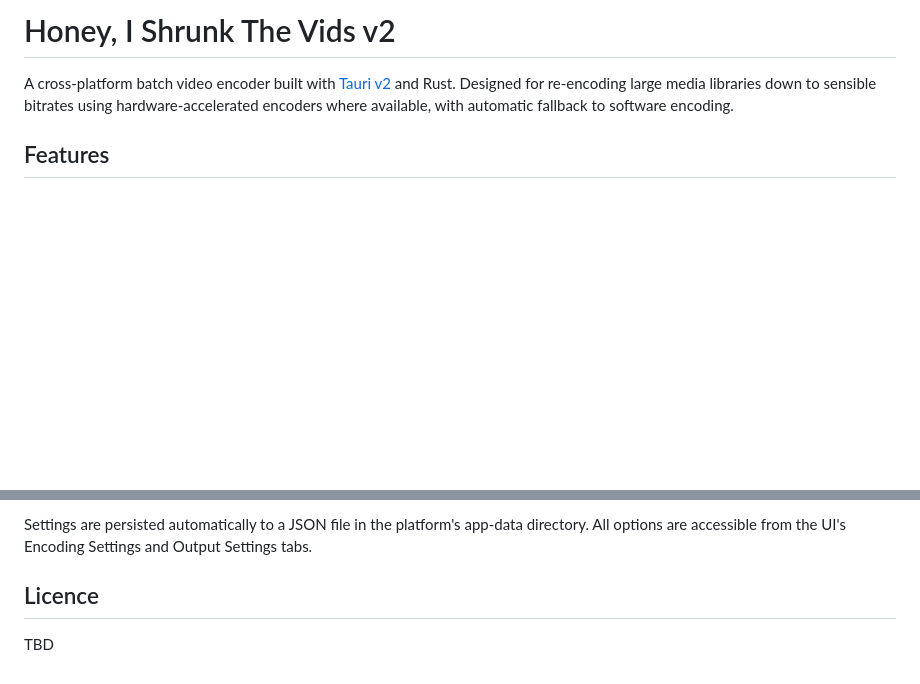
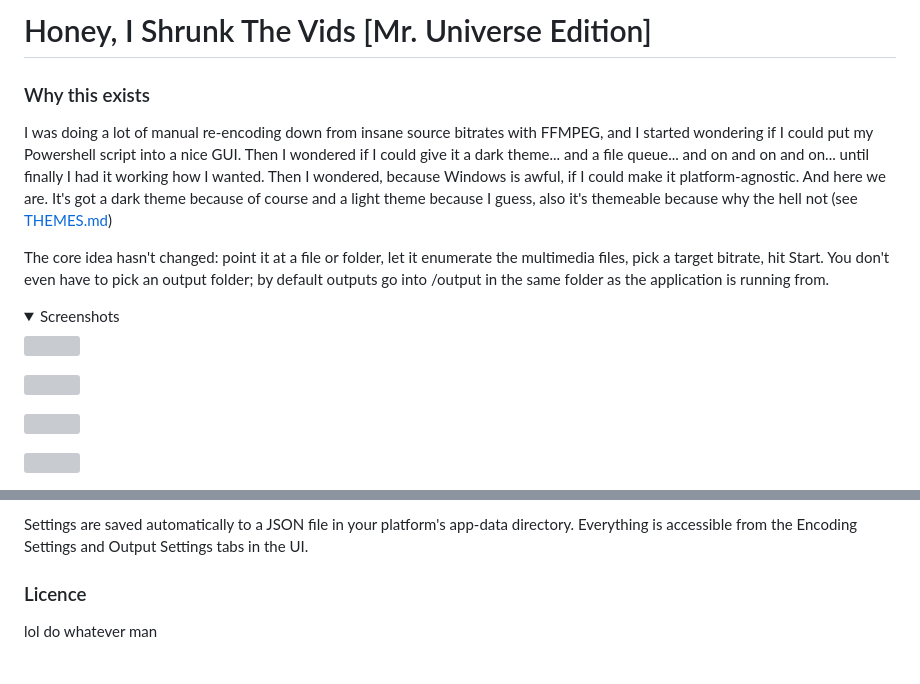
Before and after one commit to obelisk-complex/histv-universal, a Markdown page: README.md, 2 parts joined by grey strips. GitHub-like rendering; folded sections open; blank space fills up the shorter version; grey boxes are pictures that could not be loaded.

```diff
--- a/README.md
+++ b/README.md
@@ -1,5 +1,19 @@
-# Honey, I Shrunk The Vids v2
+# Honey, I Shrunk The Vids [Mr. Universe Edition]
 
-A cross-platform batch video encoder built with [Tauri v2](https://v2.tauri.app/) and Rust. Designed for re-encoding large media libraries down to sensible bitrates using hardware-accelerated encoders where available, with automatic fallback to software encoding.
+### Why this exists
 
-## Features
+I was doing a lot of manual re-encoding down from insane source bitrates with FFMPEG, and I started wondering if I could put my Powershell script into a nice GUI. Then I wondered if I could give it a dark theme... and a file queue... and on and on and on... until finally I had it working how I wanted. Then I wondered, because Windows is awful, if I could make it platform-agnostic. And here we are. It's got a dark theme because of course and a light theme because I guess, also it's themeable because why the hell not (see [THEMES.md](https://codeberg.org/dorkian_gray/histv-universal/src/branch/main/THEMES.md))
+
+The core idea hasn't changed: point it at a file or folder, let it enumerate the multimedia files, pick a target bitrate, hit Start. You don't even have to pick an output folder; by default outputs go into /output in the same folder as the application is running from.
+
+<details>
+   <summary>Screenshots</summary>
+
+![](https://media.piefed.ca/posts/Zh/5q/Zh5qETVk8VWnkks.png)
+
+![](https://media.piefed.ca/posts/R4/aC/R4aCX6NcjH5tjqU.png)
+
+![](https://media.piefed.ca/posts/Ok/Eo/OkEohnm6jMVh1Ei.png)
+
+![](https://media.piefed.ca/posts/D4/g3/D4g317xAHJTh9Uq.png)
+
@@ -72,6 +104,6 @@ cargo tauri build      # produce a release installer/bundle
 
-Settings are persisted automatically to a JSON file in the platform's app-data directory. All options are accessible from the UI's Encoding Settings and Output Settings tabs.
+Settings are saved automatically to a JSON file in your platform's app-data directory. Everything is accessible from the Encoding Settings and Output Settings tabs in the UI.
 
-## Licence
+### Licence
 
-TBD
+lol do whatever man
```
Also changed, not shown: other parts of README.md (+56 -38 lines).
